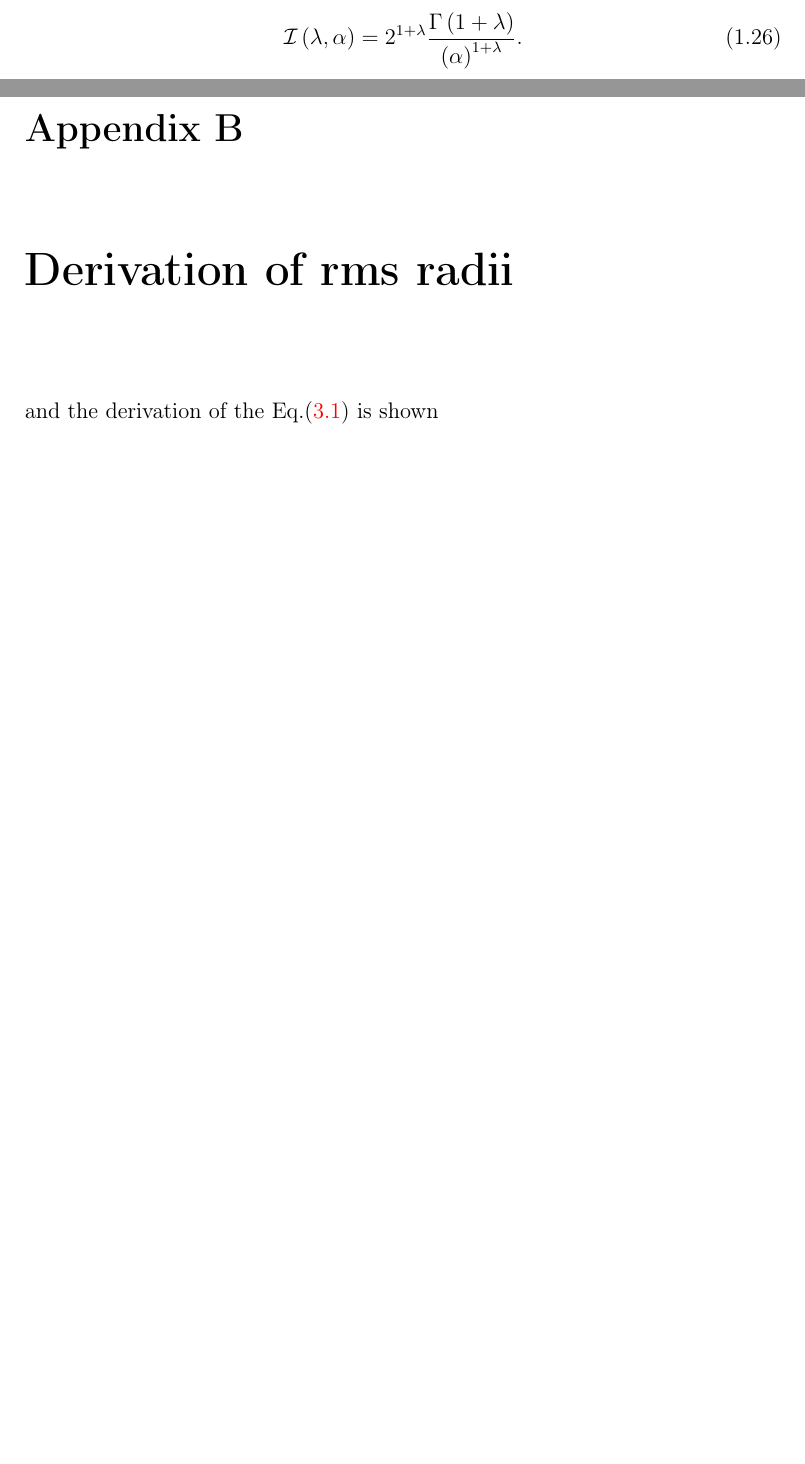
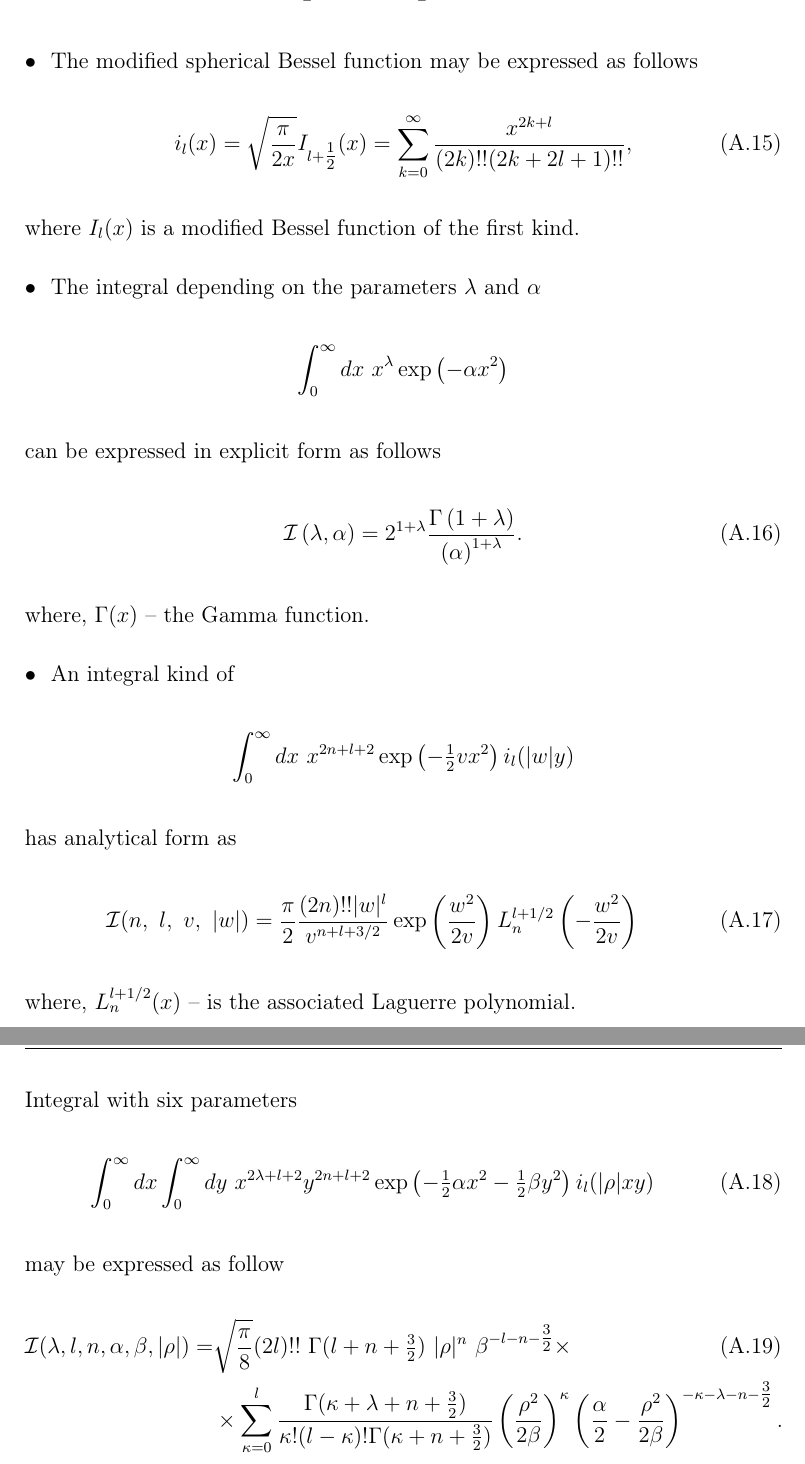
Before and after one commit to urazbekov/bsmllh, a LaTeX thesis (subscript/myThesis/main.tex, which reads subscript/myThesis/Appendices/AppendixA.tex): two parts of pages 30 and 101 of 133 before the commit and two parts of pages 100 and 101 of 133 after it, joined at a grey line, cut at the place of the change, the shorter picture padded with empty space. Compiled offline with pdfLaTeX.

Commit message:
22022021

```diff
--- a/subscript/myThesis/Appendices/AppendixA.tex
+++ b/subscript/myThesis/Appendices/AppendixA.tex
@@ -102,3 +101,55 @@ l_{13} & l_{24} & l
 \end{bmatrix}
 \mathcal{C}(l_1,l_3,l_{13})\mathcal{C}(l_2,l_4,l_{24}).
 \end{equation}
+
+$\bullet~$ The modified spherical Bessel function may be expressed as follows
+\begin{equation}
+i_l(x)=\sqrt{\frac{\pi}{2 x}} I_{l+\tfrac{1}{2}}(x)
+=\sum_{k=0}^{\infty} \frac{x^{2k+l}}{(2k)!!(2k+2l+1)!!},
+\label{mod_sph_bessel}
+\end{equation}
+where $I_{l}(x)$ is a modified Bessel function of the first kind.
+
+$\bullet~$ The integral depending on the parameters $\lambda$ and $\alpha$
+\begin{equation*}
+\int_0^\infty dx~ x^{\lambda}
+\exp \left( - \alpha x^2 \right)
+\end{equation*}
+can be expressed in explicit form as follows
+\begin{equation}
+\mathcal{I} \left( \lambda,\alpha \right)=
+ 2^{1+\lambda}\frac{\Gamma \left( 1+\lambda \right)  }{ \left( \alpha \right) ^{1+\lambda}} .
+\label{table_integral_1}
+\end{equation}
+where, $\Gamma(x)$ -- the Gamma function.
+
+$\bullet~$  An integral kind of
+\begin{equation*}
+\int_0^\infty dx~ x^{2n+l+2}
+\exp \left(- \tfrac{1}{2} v x^2 \right)
+i_{l}(|w|y)
+\end{equation*}
+ has analytical form as
+\begin{equation}
+\mathcal{I}(n,~l,~v,~|w|) =
+\frac{\pi}{2}\frac{(2n)!! |w|^l}{v^{n+l+3/2}}
+\exp\left( \frac{w^2}{2v} \right)
+L^{l+1/2}_{n} \left( -\frac{w^2}{2v}\right)
+\label{table_integral_2}
+\end{equation}
+ where, $L_n^{l+1/2}(x)$ -- is the associated Laguerre polynomial.
+
+Integral with six parameters
+\begin{equation}
+\int_0^\infty dx \int_0^\infty dy~
+x^{2\lambda+l+2} y^{2n+l+2}
+\exp\left(-\tfrac{1}{2} \alpha x^2-\tfrac{1}{2} \beta y^2 \right)
+i_{l}(|\rho|xy)
+\end{equation}
+may be expressed as follow
+\begin{align}
+\mathcal{I}(\lambda, l, n, \alpha, \beta, |\rho|) =& \sqrt{\frac{\pi}{8}}(2l)!!~ \Gamma(l+n+\tfrac{3}{2})~|\rho|^{n} ~\beta^{-l-n-\tfrac{3}{2}} \times \label{table_integral3} \\
+& \times \sum_{\kappa=0}^{l} \frac{\Gamma(\kappa+\lambda+n+\tfrac{3}{2})}{\kappa! (l-\kappa)! \Gamma(\kappa+n+\tfrac{3}{2})}
+\left(\frac{\rho^2}{2\beta}\right)^{\kappa} \left( \frac{\alpha}{2} - \frac{\rho^2}{2\beta}  \right)^{-\kappa-\lambda-n-\tfrac{3}{2}}.
+ \nonumber
+\end{align}
--- a/subscript/myThesis/main.tex
+++ b/subscript/myThesis/main.tex
@@ -736,12 +736,8 @@ $
 \alpha_{ij}^{(k)}=\alpha_{i}^{(k)}+\alpha_{j}^{(k)}$ and $
 \beta_{ij}^{(k)}=\beta_{i}^{(k)}+\beta_{j}^{(k)}
 $,
-the table integral $\mathcal{I}(\lambda, \alpha)$ is
-\begin{equation}
-\mathcal{I} \left( \lambda,\alpha\right)=
- 2^{1+\lambda}\frac{\Gamma \left( 1+\lambda \right)  }{ \left( \alpha \right) ^{1+\lambda}} .
-\label{table_integral_1}
-\end{equation}
+the table integral $\mathcal{I}(\lambda, \alpha)$ is given in Eq. (\ref{table_integral_1}).
+
 
 It is also useful to give an expression of overlap matrix elements for alternative Jacobi coordinate set. For instance, the matrix elements for the $(q,kp)$ three body system may be given as follows
 \begin{equation}
```
Also changed, not shown: subscript/myThesis/Appendices/AppendixB.tex (+1 -1 lines), subscript/myThesis/example.bib (+12 -0 lines), subscript/myThesis/main.bbl, subscript/myThesis/Appendices/AppendixA.tex (17 more changed lines), subscript/myThesis/main.tex (21 more changed lines), 11 other files.
